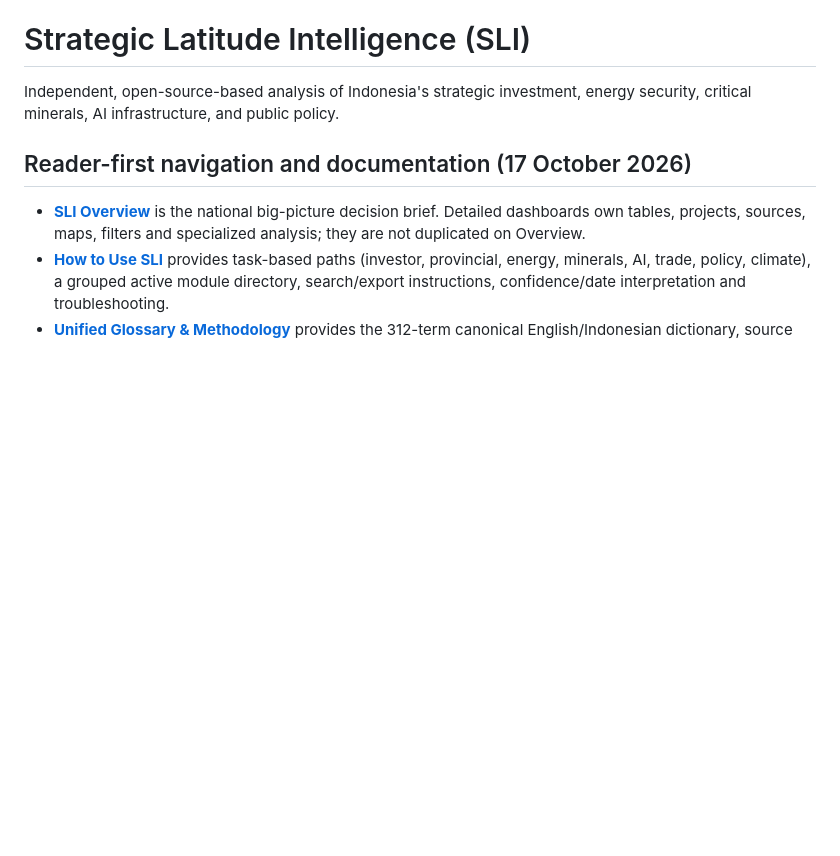
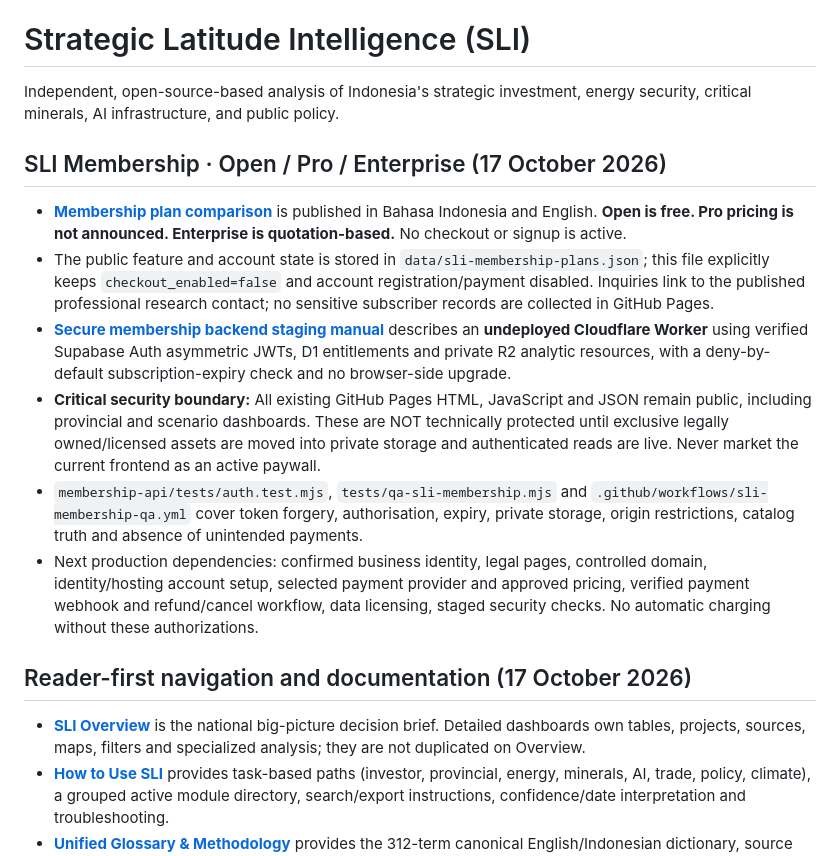
Before and after one commit to hananakhmad1991-stack/strategic-latitude-intelligence, a Markdown page: README.md, the part around the change. GitHub-like rendering; blank space fills up the shorter version.

Commit message:
Document subscription business tiers and strict separation between public preview and secure backend

```diff
--- a/README.md
+++ b/README.md
@@ -1,6 +1,15 @@
 # Strategic Latitude Intelligence (SLI)
 
 Independent, open-source-based analysis of Indonesia's strategic investment, energy security, critical minerals, AI infrastructure, and public policy.
+
+## SLI Membership · Open / Pro / Enterprise (17 October 2026)
+
+- **[Membership plan comparison](https://hananakhmad1991-stack.github.io/strategic-latitude-intelligence/sli-membership.html)** is published in Bahasa Indonesia and English. **Open is free. Pro pricing is not announced. Enterprise is quotation-based.** No checkout or signup is active.
+- The public feature and account state is stored in `data/sli-membership-plans.json`; this file explicitly keeps `checkout_enabled=false` and account registration/payment disabled. Inquiries link to the published professional research contact; no sensitive subscriber records are collected in GitHub Pages.
+- **[Secure membership backend staging manual](membership-api/README.md)** describes an **undeployed Cloudflare Worker** using verified Supabase Auth asymmetric JWTs, D1 entitlements and private R2 analytic resources, with a deny-by-default subscription-expiry check and no browser-side upgrade.
+- **Critical security boundary:** All existing GitHub Pages HTML, JavaScript and JSON remain public, including provincial and scenario dashboards. These are NOT technically protected until exclusive legally owned/licensed assets are moved into private storage and authenticated reads are live. Never market the current frontend as an active paywall.
+- `membership-api/tests/auth.test.mjs`, `tests/qa-sli-membership.mjs` and `.github/workflows/sli-membership-qa.yml` cover token forgery, authorisation, expiry, private storage, origin restrictions, catalog truth and absence of unintended payments.
+- Next production dependencies: confirmed business identity, legal pages, controlled domain, identity/hosting account setup, selected payment provider and approved pricing, verified payment webhook and refund/cancel workflow, data licensing, staged security checks. No automatic charging without these authorizations.
 
 ## Reader-first navigation and documentation (17 October 2026)
 
```
